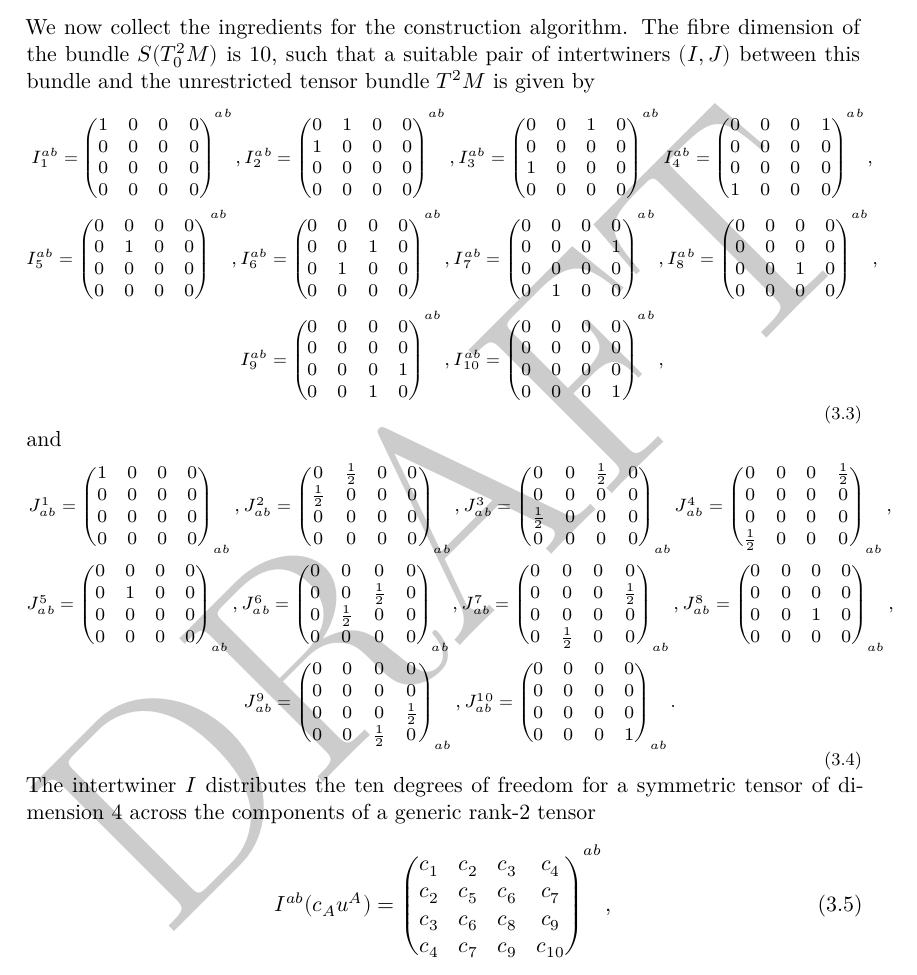
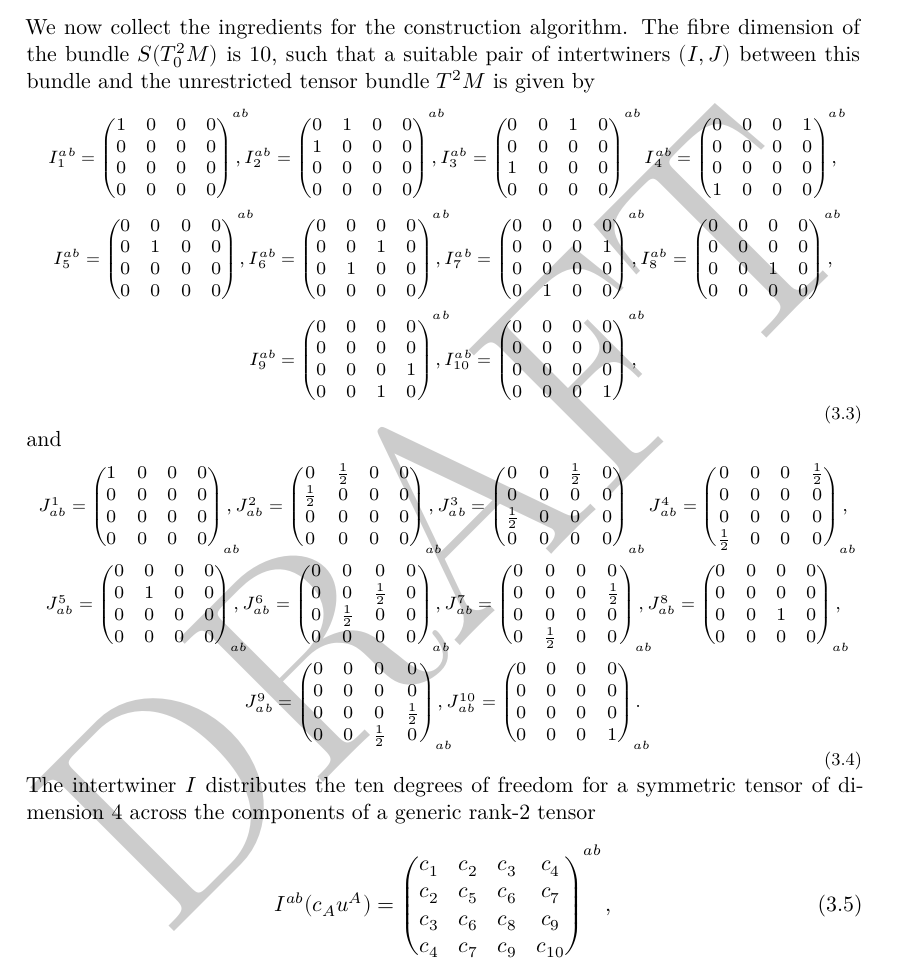
Before and after one commit to nilsalex/phd-thesis, a LaTeX thesis (latex/main.tex, which reads latex/chapters/chapter03.tex): part of page 39 of 138, cut so that both start at the same text. Compiled offline with XeLaTeX.

Commit message:
fix overflow in large equation

```diff
--- a/latex/chapters/chapter03.tex
+++ b/latex/chapters/chapter03.tex
@@ -42,18 +42,18 @@ We now collect the ingredients for the construction algorithm. The fibre dimensi
 \begin{equation}\label{inter_metric_I}
   \footnotesize
   \begin{gathered}
-  I^{ab}_1 = \begin{pmatrix}1 & 0 & 0 & 0 \\ 0 & 0 & 0 & 0 \\ 0 & 0 & 0 & 0 \\ 0 & 0 & 0 & 0\end{pmatrix}^{ab}, I^{ab}_2 = \begin{pmatrix}0 & 1 & 0 & 0 \\ 1 & 0 & 0 & 0 \\ 0 & 0 & 0 & 0 \\ 0 & 0 & 0 & 0\end{pmatrix}^{ab}, I^{ab}_3 = \begin{pmatrix}0 & 0 & 1 & 0 \\ 0 & 0 & 0 & 0 \\ 1 & 0 & 0 & 0 \\ 0 & 0 & 0 & 0\end{pmatrix}^{ab} I^{ab}_4 = \begin{pmatrix}0 & 0 & 0 & 1 \\ 0 & 0 & 0 & 0 \\ 0 & 0 & 0 & 0 \\ 1 & 0 & 0 & 0\end{pmatrix}^{ab}, \\
-  I^{ab}_5 = \begin{pmatrix}0 & 0 & 0 & 0 \\ 0 & 1 & 0 & 0 \\ 0 & 0 & 0 & 0 \\ 0 & 0 & 0 & 0\end{pmatrix}^{ab}, I^{ab}_6 = \begin{pmatrix}0 & 0 & 0 & 0 \\ 0 & 0 & 1 & 0 \\ 0 & 1 & 0 & 0 \\ 0 & 0 & 0 & 0\end{pmatrix}^{ab}, I^{ab}_7 = \begin{pmatrix}0 & 0 & 0 & 0 \\ 0 & 0 & 0 & 1 \\ 0 & 0 & 0 & 0 \\ 0 & 1 & 0 & 0\end{pmatrix}^{ab}, I^{ab}_8 = \begin{pmatrix}0 & 0 & 0 & 0 \\ 0 & 0 & 0 & 0 \\ 0 & 0 & 1 & 0 \\ 0 & 0 & 0 & 0\end{pmatrix}^{ab}, \\
-  I^{ab}_9 = \begin{pmatrix}0 & 0 & 0 & 0 \\ 0 & 0 & 0 & 0 \\ 0 & 0 & 0 & 1 \\ 0 & 0 & 1 & 0\end{pmatrix}^{ab}, I^{ab}_{10} = \begin{pmatrix}0 & 0 & 0 & 0 \\ 0 & 0 & 0 & 0 \\ 0 & 0 & 0 & 0 \\ 0 & 0 & 0 & 1\end{pmatrix}^{ab},
+    I^{ab}_1 = \begin{pmatrix}1 & 0 & 0 & 0 \\ 0 & 0 & 0 & 0 \\ 0 & 0 & 0 & 0 \\ 0 & 0 & 0 & 0\end{pmatrix}^{ab}\hspace{-1em}, I^{ab}_2 = \begin{pmatrix}0 & 1 & 0 & 0 \\ 1 & 0 & 0 & 0 \\ 0 & 0 & 0 & 0 \\ 0 & 0 & 0 & 0\end{pmatrix}^{ab}\hspace{-1em}, I^{ab}_3 = \begin{pmatrix}0 & 0 & 1 & 0 \\ 0 & 0 & 0 & 0 \\ 1 & 0 & 0 & 0 \\ 0 & 0 & 0 & 0\end{pmatrix}^{ab} I^{ab}_4 = \begin{pmatrix}0 & 0 & 0 & 1 \\ 0 & 0 & 0 & 0 \\ 0 & 0 & 0 & 0 \\ 1 & 0 & 0 & 0\end{pmatrix}^{ab}\hspace{-1em}, \\
+  I^{ab}_5 = \begin{pmatrix}0 & 0 & 0 & 0 \\ 0 & 1 & 0 & 0 \\ 0 & 0 & 0 & 0 \\ 0 & 0 & 0 & 0\end{pmatrix}^{ab}\hspace{-1em}, I^{ab}_6 = \begin{pmatrix}0 & 0 & 0 & 0 \\ 0 & 0 & 1 & 0 \\ 0 & 1 & 0 & 0 \\ 0 & 0 & 0 & 0\end{pmatrix}^{ab}\hspace{-1em}, I^{ab}_7 = \begin{pmatrix}0 & 0 & 0 & 0 \\ 0 & 0 & 0 & 1 \\ 0 & 0 & 0 & 0 \\ 0 & 1 & 0 & 0\end{pmatrix}^{ab}\hspace{-1em}, I^{ab}_8 = \begin{pmatrix}0 & 0 & 0 & 0 \\ 0 & 0 & 0 & 0 \\ 0 & 0 & 1 & 0 \\ 0 & 0 & 0 & 0\end{pmatrix}^{ab}\hspace{-1em}, \\
+  I^{ab}_9 = \begin{pmatrix}0 & 0 & 0 & 0 \\ 0 & 0 & 0 & 0 \\ 0 & 0 & 0 & 1 \\ 0 & 0 & 1 & 0\end{pmatrix}^{ab}\hspace{-1em}, I^{ab}_{10} = \begin{pmatrix}0 & 0 & 0 & 0 \\ 0 & 0 & 0 & 0 \\ 0 & 0 & 0 & 0 \\ 0 & 0 & 0 & 1\end{pmatrix}^{ab}\hspace{-1em},
   \end{gathered}
 \end{equation}
 and
 \begin{equation}\label{inter_metric_J}
   \footnotesize
   \begin{gathered}
-    J_{ab}^1 = \begin{pmatrix}1 & 0 & 0 & 0 \\ 0 & 0 & 0 & 0 \\ 0 & 0 & 0 & 0 \\ 0 & 0 & 0 & 0\end{pmatrix}_{ab}, J_{ab}^2 = \begin{pmatrix}0 & \frac{1}{2} & 0 & 0 \\ \frac{1}{2} & 0 & 0 & 0 \\ 0 & 0 & 0 & 0 \\ 0 & 0 & 0 & 0\end{pmatrix}_{ab}, J_{ab}^3 = \begin{pmatrix}0 & 0 & \frac{1}{2} & 0 \\ 0 & 0 & 0 & 0 \\ \frac{1}{2} & 0 & 0 & 0 \\ 0 & 0 & 0 & 0\end{pmatrix}_{ab} J_{ab}^4 = \begin{pmatrix}0 & 0 & 0 & \frac{1}{2} \\ 0 & 0 & 0 & 0 \\ 0 & 0 & 0 & 0 \\ \frac{1}{2} & 0 & 0 & 0\end{pmatrix}_{ab}, \\
-    J_{ab}^5 = \begin{pmatrix}0 & 0 & 0 & 0 \\ 0 & 1 & 0 & 0 \\ 0 & 0 & 0 & 0 \\ 0 & 0 & 0 & 0\end{pmatrix}_{ab}, J_{ab}^6 = \begin{pmatrix}0 & 0 & 0 & 0 \\ 0 & 0 & \frac{1}{2} & 0 \\ 0 & \frac{1}{2} & 0 & 0 \\ 0 & 0 & 0 & 0\end{pmatrix}_{ab}, J_{ab}^7 = \begin{pmatrix}0 & 0 & 0 & 0 \\ 0 & 0 & 0 & \frac{1}{2} \\ 0 & 0 & 0 & 0 \\ 0 & \frac{1}{2} & 0 & 0\end{pmatrix}_{ab}, J_{ab}^8 = \begin{pmatrix}0 & 0 & 0 & 0 \\ 0 & 0 & 0 & 0 \\ 0 & 0 & 1 & 0 \\ 0 & 0 & 0 & 0\end{pmatrix}_{ab}, \\
-    J_{ab}^9 = \begin{pmatrix}0 & 0 & 0 & 0 \\ 0 & 0 & 0 & 0 \\ 0 & 0 & 0 & \frac{1}{2} \\ 0 & 0 & \frac{1}{2} & 0\end{pmatrix}_{ab}, J_{ab}^{10} = \begin{pmatrix}0 & 0 & 0 & 0 \\ 0 & 0 & 0 & 0 \\ 0 & 0 & 0 & 0 \\ 0 & 0 & 0 & 1\end{pmatrix}_{ab}.
+    J_{ab}^1 = \begin{pmatrix}1 & 0 & 0 & 0 \\ 0 & 0 & 0 & 0 \\ 0 & 0 & 0 & 0 \\ 0 & 0 & 0 & 0\end{pmatrix}_{ab}\hspace{-1em}, J_{ab}^2 = \begin{pmatrix}0 & \frac{1}{2} & 0 & 0 \\ \frac{1}{2} & 0 & 0 & 0 \\ 0 & 0 & 0 & 0 \\ 0 & 0 & 0 & 0\end{pmatrix}_{ab}\hspace{-1em}, J_{ab}^3 = \begin{pmatrix}0 & 0 & \frac{1}{2} & 0 \\ 0 & 0 & 0 & 0 \\ \frac{1}{2} & 0 & 0 & 0 \\ 0 & 0 & 0 & 0\end{pmatrix}_{ab} J_{ab}^4 = \begin{pmatrix}0 & 0 & 0 & \frac{1}{2} \\ 0 & 0 & 0 & 0 \\ 0 & 0 & 0 & 0 \\ \frac{1}{2} & 0 & 0 & 0\end{pmatrix}_{ab}\hspace{-1em}, \\
+    J_{ab}^5 = \begin{pmatrix}0 & 0 & 0 & 0 \\ 0 & 1 & 0 & 0 \\ 0 & 0 & 0 & 0 \\ 0 & 0 & 0 & 0\end{pmatrix}_{ab}\hspace{-1em}, J_{ab}^6 = \begin{pmatrix}0 & 0 & 0 & 0 \\ 0 & 0 & \frac{1}{2} & 0 \\ 0 & \frac{1}{2} & 0 & 0 \\ 0 & 0 & 0 & 0\end{pmatrix}_{ab}\hspace{-1em}, J_{ab}^7 = \begin{pmatrix}0 & 0 & 0 & 0 \\ 0 & 0 & 0 & \frac{1}{2} \\ 0 & 0 & 0 & 0 \\ 0 & \frac{1}{2} & 0 & 0\end{pmatrix}_{ab}\hspace{-1em}, J_{ab}^8 = \begin{pmatrix}0 & 0 & 0 & 0 \\ 0 & 0 & 0 & 0 \\ 0 & 0 & 1 & 0 \\ 0 & 0 & 0 & 0\end{pmatrix}_{ab}\hspace{-1em}, \\
+    J_{ab}^9 = \begin{pmatrix}0 & 0 & 0 & 0 \\ 0 & 0 & 0 & 0 \\ 0 & 0 & 0 & \frac{1}{2} \\ 0 & 0 & \frac{1}{2} & 0\end{pmatrix}_{ab}\hspace{-1em}, J_{ab}^{10} = \begin{pmatrix}0 & 0 & 0 & 0 \\ 0 & 0 & 0 & 0 \\ 0 & 0 & 0 & 0 \\ 0 & 0 & 0 & 1\end{pmatrix}_{ab}\hspace{-1em}.
   \end{gathered}
 \end{equation}
 The intertwiner $I$ distributes the ten degrees of freedom for a symmetric tensor of dimension 4 across the components of a generic rank-2 tensor
```
